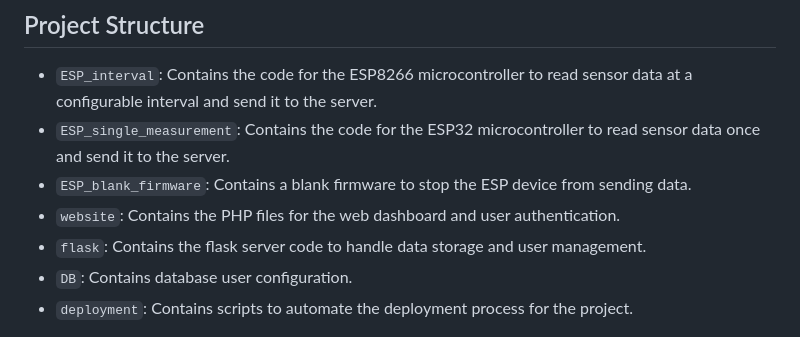
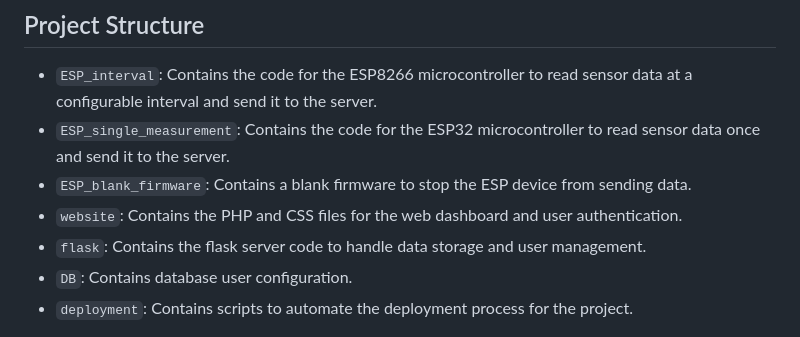
Before and after one commit to mckwk/IoT_project, a Markdown page: README.md, the part around the change. GitHub-like rendering.

```diff
--- a/README.md
+++ b/README.md
@@ -7,7 +7,7 @@ This project consists of an IoT system that collects temperature and humidity da
 - `ESP_interval`: Contains the code for the ESP8266 microcontroller to read sensor data at a configurable interval and send it to the server.
 - `ESP_single_measurement`: Contains the code for the ESP32 microcontroller to read sensor data once and send it to the server.
 - `ESP_blank_firmware`: Contains a blank firmware to stop the ESP device from sending data.
-- `website`: Contains the PHP files for the web dashboard and user authentication.
+- `website`: Contains the PHP and CSS files for the web dashboard and user authentication.
 - `flask`: Contains the flask server code to handle data storage and user management.
 - `DB`: Contains database user configuration.
 - `deployment`: Contains scripts to automate the deployment process for the project.
```
